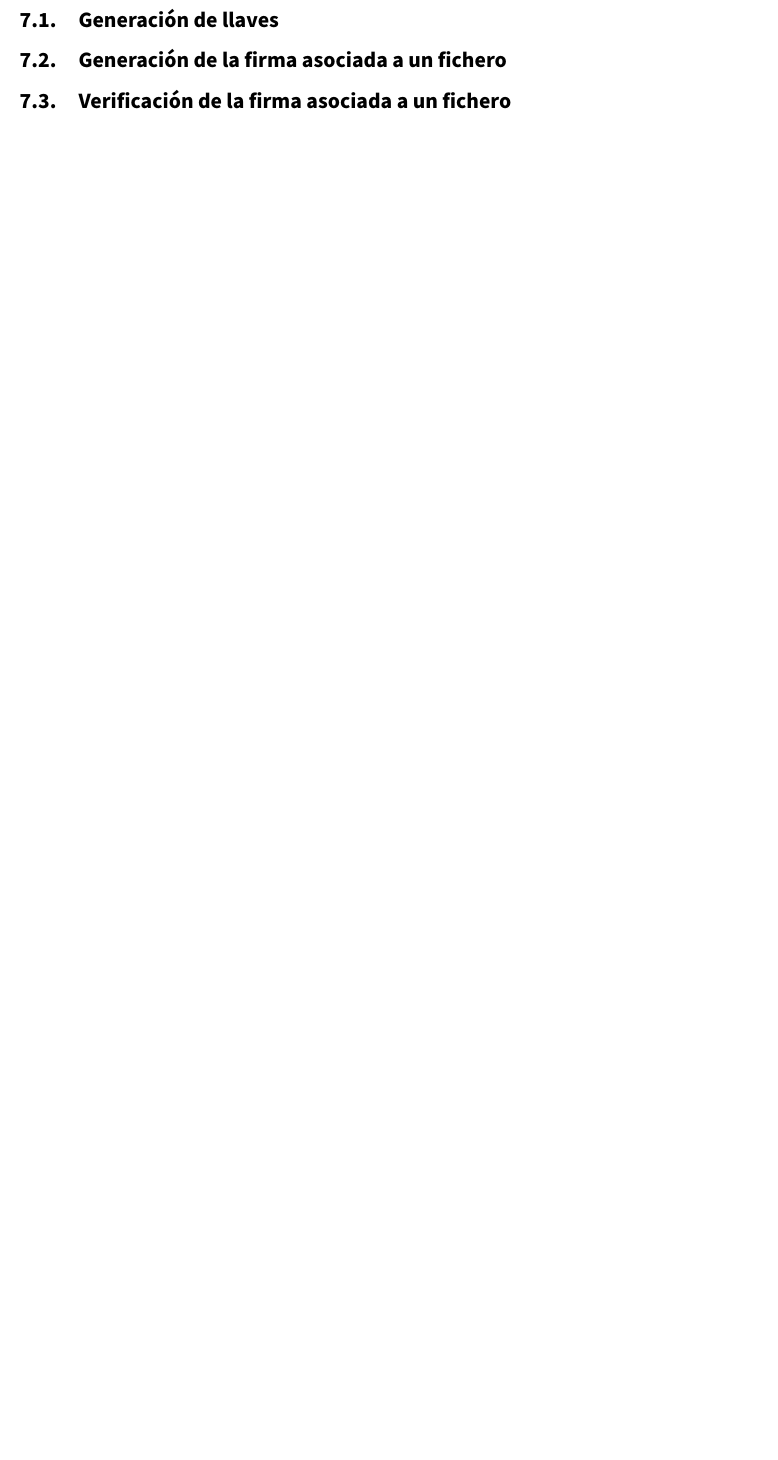
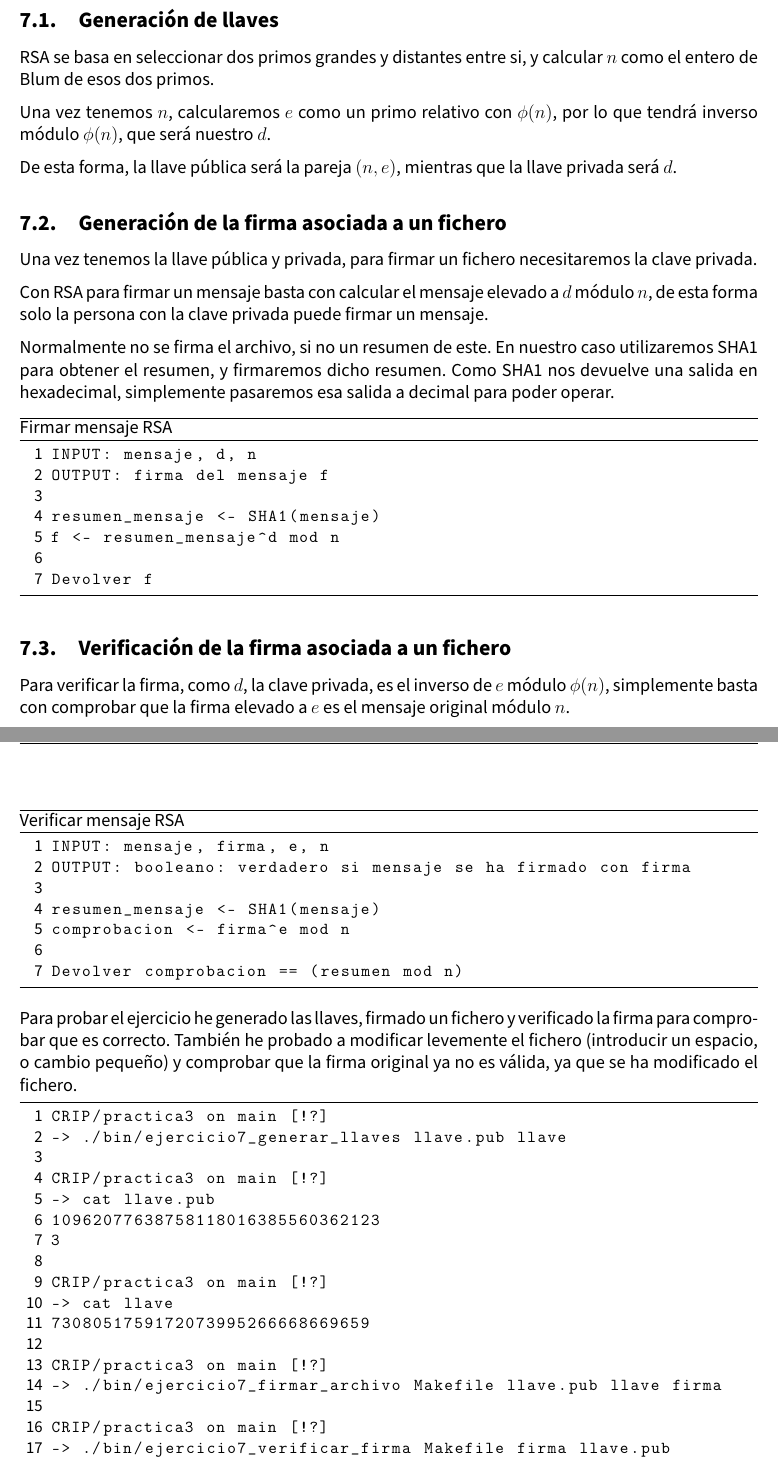
Before and after one commit to advy99/CRIP, a LaTeX document (practica3/memoria/CRIP_p3.tex): part of page 11 of 11 before the commit and two parts of pages 11 and 12 of 12 after it, the two joined at a grey line, cut so that both start at the same text, the shorter picture padded with empty space. Compiled offline with pdfLaTeX.

Commit message:
explicado ejercicio 7

```diff
--- a/practica3/memoria/CRIP_p3.tex
+++ b/practica3/memoria/CRIP_p3.tex
@@ -476,9 +487,61 @@ Estos tres ejercicios se basan en la misma idea de buscar elementos cuyos cuadra
+RSA se basa en seleccionar dos primos grandes y distantes entre si, y calcular $n$ como el entero de Blum de esos dos primos.
+
+Una vez tenemos $n$, calcularemos $e$ como un primo relativo con $\phi(n)$, por lo que tendrá inverso módulo $\phi(n)$, que será nuestro $d$.
+
+De esta forma, la llave pública será la pareja $(n, e)$, mientras que la llave privada será $d$.
 
 \subsection{Generación de la firma asociada a un fichero}
 
+Una vez tenemos la llave pública y privada, para firmar un fichero necesitaremos la clave privada.
+
+Con RSA para firmar un mensaje basta con calcular el mensaje elevado a $d$ módulo $n$, de esta forma solo la persona con la clave privada puede firmar un mensaje.
+
+Normalmente no se firma el archivo, si no un resumen de este. En nuestro caso utilizaremos SHA1 para obtener el resumen, y firmaremos dicho resumen. Como SHA1 nos devuelve una salida en hexadecimal, simplemente pasaremos esa salida a decimal para poder operar.
+
+\begin{lstlisting}[caption={Firmar mensaje RSA}]
+INPUT: mensaje, d, n
+OUTPUT: firma del mensaje f
+
+resumen_mensaje <- SHA1(mensaje)
+f <- resumen_mensaje^d mod n
+
+Devolver f
+\end{lstlisting}
+
+
 \subsection{Verificación de la firma asociada a un fichero}
 
+Para verificar la firma, como $d$, la clave privada, es el inverso de $e$ módulo $\phi(n)$, simplemente basta con comprobar que la firma elevado a $e$ es el mensaje original módulo $n$.
+
+\begin{lstlisting}[caption={Verificar mensaje RSA}]
+INPUT: mensaje, firma, e, n
+OUTPUT: booleano: verdadero si mensaje se ha firmado con firma
+
+resumen_mensaje <- SHA1(mensaje)
+comprobacion <- firma^e mod n
+
+Devolver comprobacion == (resumen mod n)
+\end{lstlisting}
 
 
+Para probar el ejercicio he generado las llaves, firmado un fichero y verificado la firma para comprobar que es correcto. También he probado a modificar levemente el fichero (introducir un espacio, o cambio pequeño) y comprobar que la firma original ya no es válida, ya que se ha modificado el fichero.
 
+\begin{lstlisting}
+CRIP/practica3 on main [!?]
+-> ./bin/ejercicio7_generar_llaves llave.pub llave
 
+CRIP/practica3 on main [!?]
+-> cat llave.pub
+10962077638758118016385560362123
+3
+
+CRIP/practica3 on main [!?]
+-> cat llave
+7308051759172073995266668669659
+
+CRIP/practica3 on main [!?]
+-> ./bin/ejercicio7_firmar_archivo Makefile llave.pub llave firma
+
+CRIP/practica3 on main [!?]
+-> ./bin/ejercicio7_verificar_firma Makefile firma llave.pub
+El mensaje almacenado en Makefile corresponde con la firma
```
Also changed, not shown: practica3/memoria/CRIP_p3.tex (21 more changed lines).
